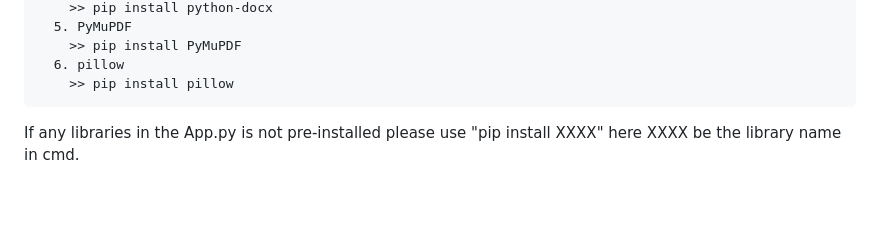
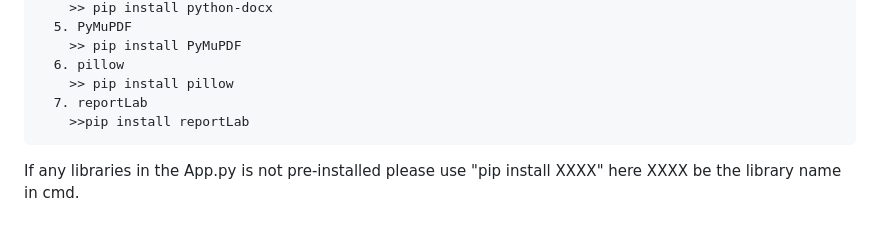
Before and after one commit to hackrx40/PS10-LegalX, a Markdown page: README.md, the part around the change. Drawn GitHub-style; blank space fills up the shorter version.

````diff
--- a/README.md
+++ b/README.md
@@ -58,6 +58,8 @@ Please enter the following commands to download the required libraries
     >> pip install PyMuPDF
   6. pillow
     >> pip install pillow
+  7. reportLab
+    >>pip install reportLab
 ```
 If any libraries in the App.py is not pre-installed please use "pip install XXXX" here XXXX be the library name in cmd.
 
````
